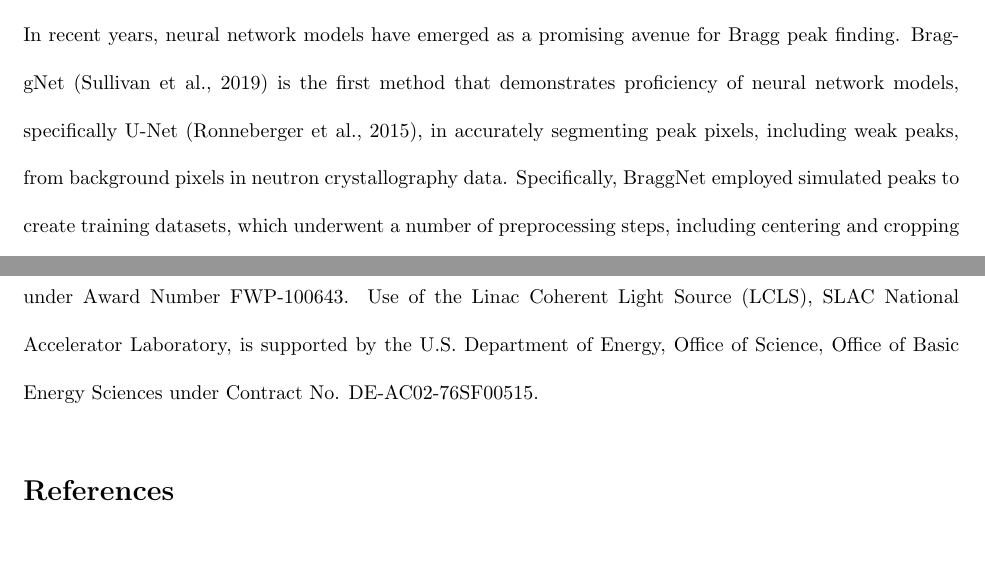
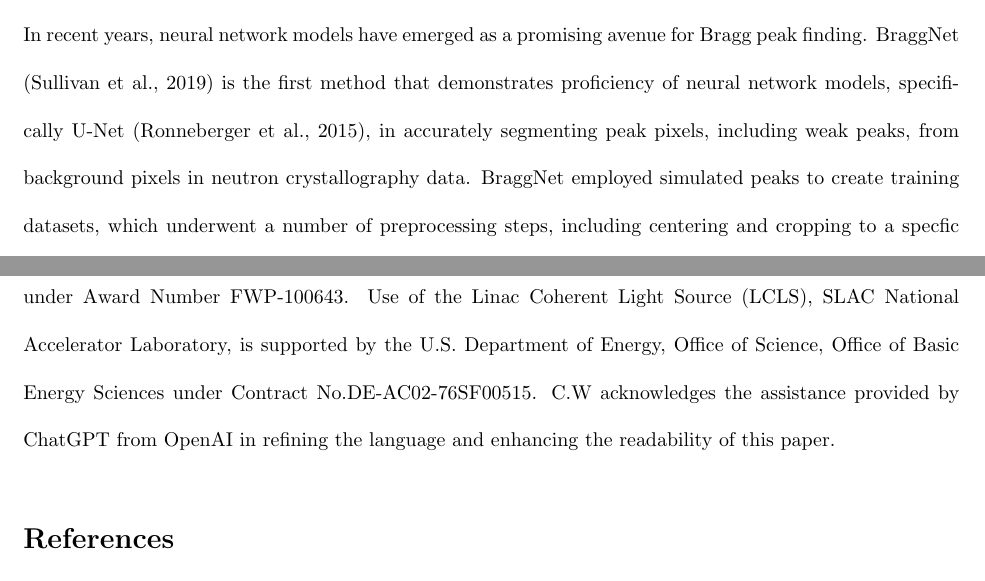
Before and after one commit to carbonscott/paper-peaknet, a LaTeX paper (manuscript.tex): two parts of pages 4 and 18 of 25, joined at a grey line, cut so that both start at the same text, the shorter picture padded with empty space. Compiled offline with pdfLaTeX.

Commit message:
Fixed minor formatting issues.

```diff
--- a/manuscript.tex
+++ b/manuscript.tex
@@ -51,7 +51,7 @@ While template matching and region-growing techniques require users to provide p
 
 \psocake{} is a software program specifically designed to streamline high throughput data reduction and analysis of XFEL experiments, and is routinely used at SLAC National Accelerator laboratory (SLAC).  The built-in peak-finding algorithm \citep{shinDataAnalysisUsing2018} includes calibrating raw analog digital units (ADUs); applying optional background correction and bad pixel masks; identifying possible peaks; calculating their SNR; determining Bragg spot sizes; and selecting peaks based on size, total intensity and SNR.
 
-In recent years, neural network models have emerged as a promising avenue for Bragg peak finding.  BraggNet \citep{sullivanBraggNetIntegratingBragg2019} is the first method that demonstrates proficiency of neural network models, specifically U-Net \citep{ronnebergerUNetConvolutionalNetworks2015}, in accurately segmenting peak pixels, including weak peaks, from background pixels in neutron crystallography data.  Specifically, BraggNet employed simulated peaks to create training datasets, which underwent a number of preprocessing steps, including centering and cropping to a specfic size and adding Poisson noise.  It should be noted that BraggNet works on a single peak at a time within a small 32 by 32 window, which deviates significantly from conventional Bragg peak finding tasks that require extracting peak positions from images typically with hundreds or thousands of pixels along one dimension.  Furthermore, another neural network method for Bragg peak analysis was detailed in the work of BraggNN \citep{liuBraggNNFastXray2021}, emphasizing the refinement of Bragg peak positions without the need for explicit fitting of a profile function, such as the pseudo-Voigt profile.  Likewise, BraggNN works on a single peak at a time within a 11 by 11 window, performing regression to two variables representing the peak position.  To the best of our knowledge, no existing neural network based peak-finding models have demonstrated the ability to detect multiple peaks, which is the primary goal we strive to achieve with \peaknet{}.
+In recent years, neural network models have emerged as a promising avenue for Bragg peak finding.  BraggNet \citep{sullivanBraggNetIntegratingBragg2019} is the first method that demonstrates proficiency of neural network models, specifically U-Net \citep{ronnebergerUNetConvolutionalNetworks2015}, in accurately segmenting peak pixels, including weak peaks, from background pixels in neutron crystallography data.  BraggNet employed simulated peaks to create training datasets, which underwent a number of preprocessing steps, including centering and cropping to a specfic size and adding Poisson noise.  It should be noted that BraggNet works on a single peak at a time within a small 32 by 32 window, which deviates significantly from conventional Bragg peak finding tasks that require extracting peak positions from images typically with hundreds or thousands of pixels along one dimension.  Furthermore, another neural network method for Bragg peak analysis was detailed in the work of BraggNN \citep{liuBraggNNFastXray2021}, emphasizing the refinement of Bragg peak positions without the need for explicit fitting of a profile function, such as the pseudo-Voigt profile.  Likewise, BraggNN works on a single peak at a time within a 11 by 11 window, performing regression to two variables representing the peak position.  To the best of our knowledge, no existing neural network based peak-finding models have demonstrated the ability to detect multiple peaks, which is the primary goal we strive to achieve with \peaknet{}.
 
 
 \section{Methods}
@@ -295,7 +295,7 @@ RPF                 & Intel E5-2698  & 1024 $\times$ 1024 & 120.0           \\ \
 
 \section*{Acknowledgment}
 
-Earlier versions utilizing YOLO and U-Net models were built and tested by P.L and C.H.Y.  The experiments were designed by C.W with inputs from J.B.T and C.H.Y.  C.W implemented the residual attention U-Net, prepared the datasets, labeled experimental data, and trained and evaluated the refined neural network model.  The manuscript was written by C.W and C.H.Y with input from all authors.  This material is based upon work supported by the U.S.  Department of Energy, Office of Science, Office of Basic Energy Sciences under Award Number FWP-100643.  Use of the Linac Coherent Light Source (LCLS), SLAC National Accelerator Laboratory, is supported by the U.S.  Department of Energy, Office of Science, Office of Basic Energy Sciences under Contract No.  DE-AC02-76SF00515.
+Earlier versions utilizing YOLO and U-Net models were built and tested by P.L and C.H.Y.  The experiments were designed by C.W with inputs from J.B.T and C.H.Y.  C.W implemented the residual attention U-Net, prepared the datasets, labeled experimental data, and trained and evaluated the refined neural network model.  The manuscript was written by C.W and C.H.Y with input from all authors.  This material is based upon work supported by the U.S.  Department of Energy, Office of Science, Office of Basic Energy Sciences under Award Number FWP-100643.  Use of the Linac Coherent Light Source (LCLS), SLAC National Accelerator Laboratory, is supported by the U.S.  Department of Energy, Office of Science, Office of Basic Energy Sciences under Contract No.DE-AC02-76SF00515.  C.W acknowledges the assistance provided by ChatGPT from OpenAI in refining the language and enhancing the readability of this paper.
 
 
 % Bibliography
```
Also changed, not shown: manuscript.natcomm.tex (+1 -1 lines).
